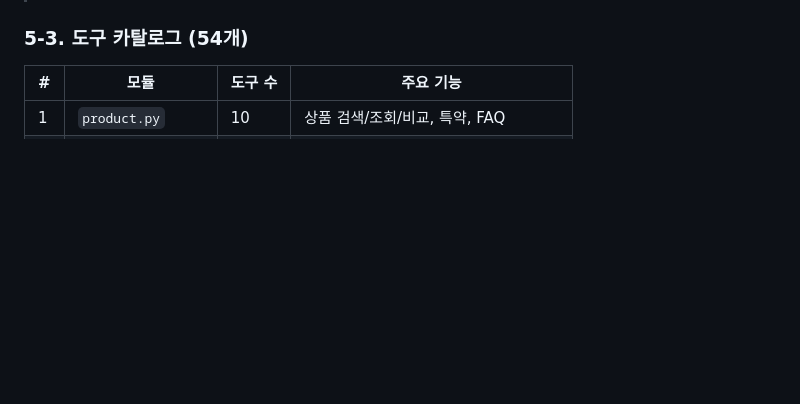
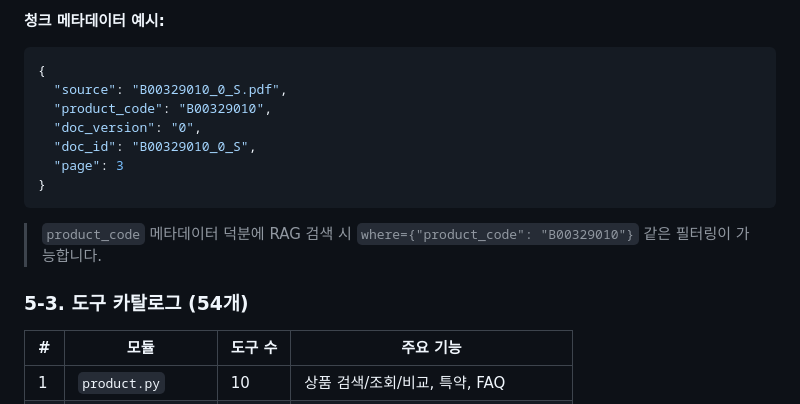
Before and after one commit to mink555/agent-mvp-eval, a Markdown page: README.md, the part around one of its changes. Rendered like a GitHub page; blank space fills up the shorter version.

````diff
--- a/README.md
+++ b/README.md
@@ -412,3 +476,16 @@ ToolCard(
+**청크 메타데이터 예시:**
+
+```json
+{
+  "source": "B00329010_0_S.pdf",
+  "product_code": "B00329010",
+  "doc_version": "0",
+  "doc_id": "B00329010_0_S",
+  "page": 3
+}
+```
+
+> `product_code` 메타데이터 덕분에 RAG 검색 시 `where={"product_code": "B00329010"}` 같은 필터링이 가능합니다.
 
 ### 5-3. 도구 카탈로그 (54개)
 
````
Also changed, not shown: other parts of README.md (+64 -0 lines).
